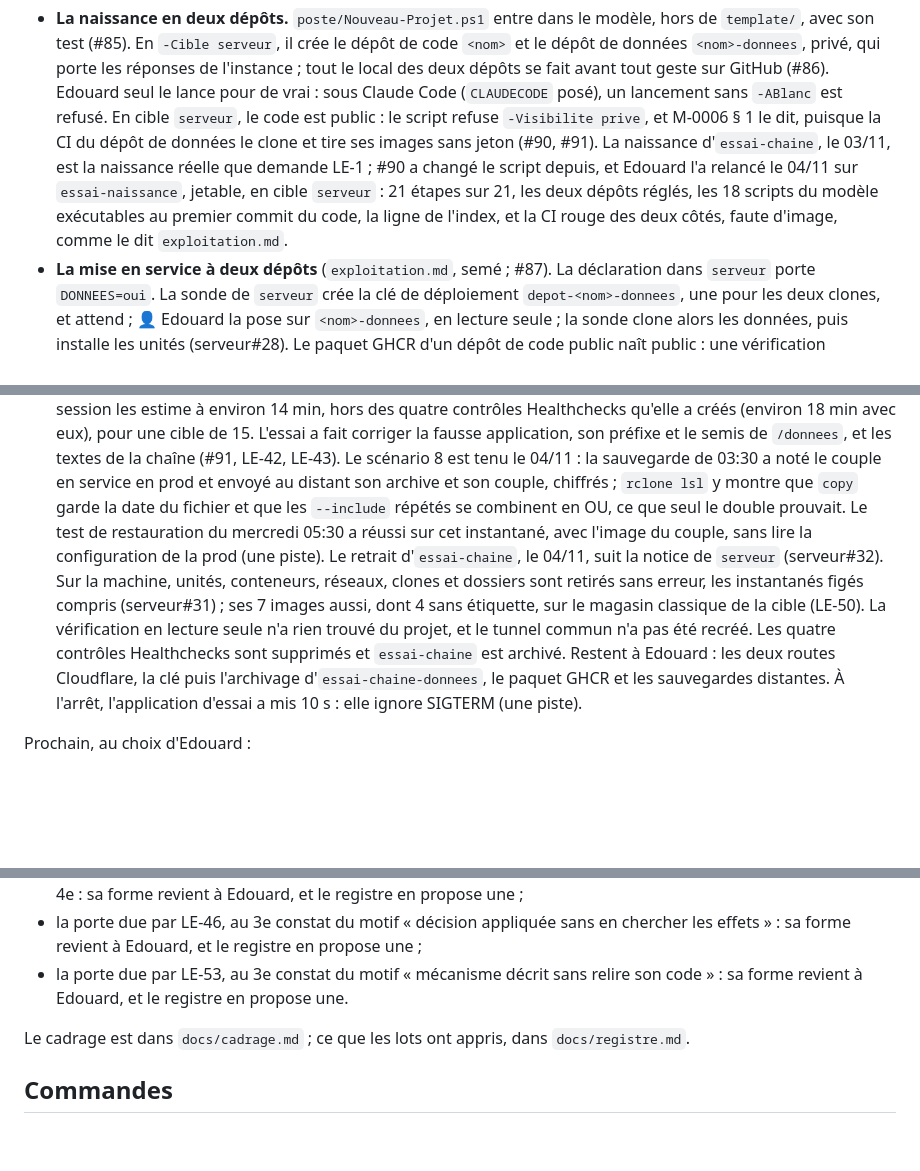
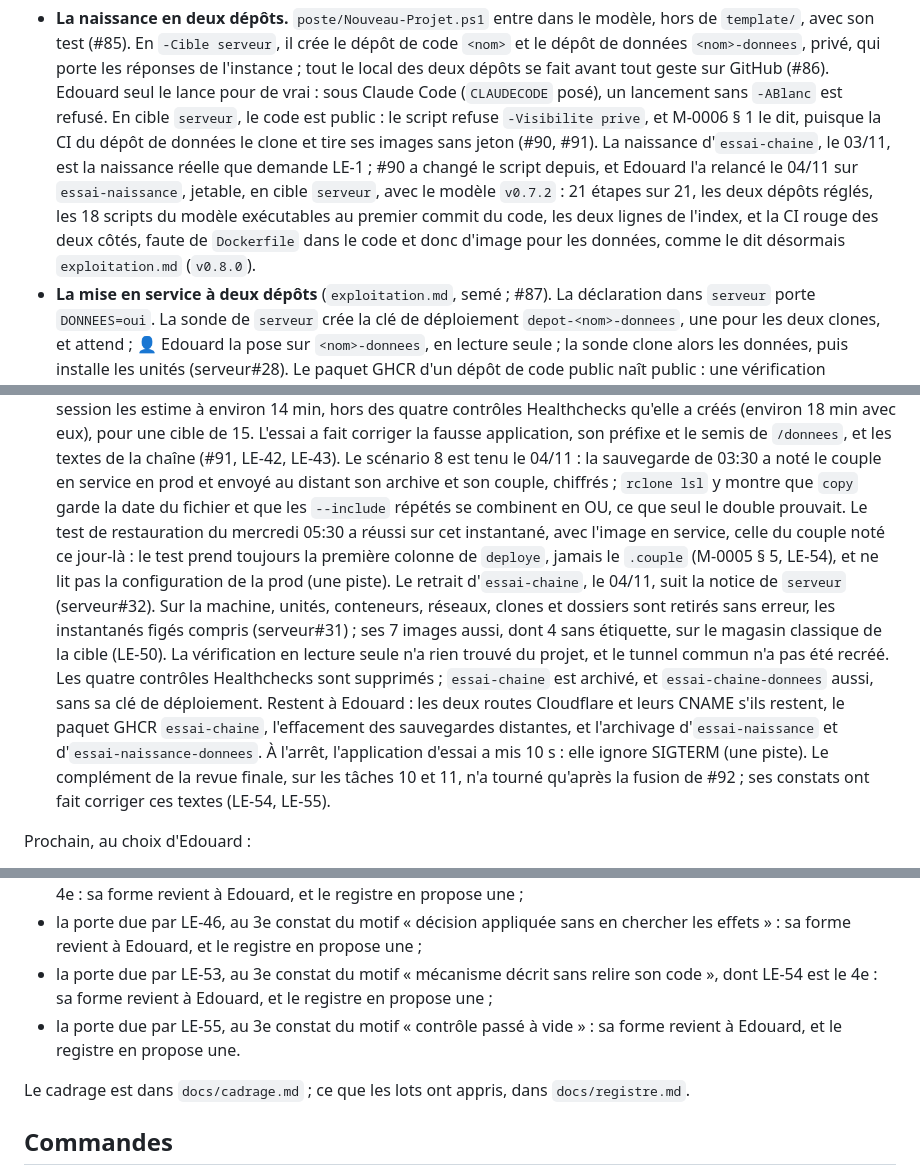
Before and after one commit to EdouardZemb/modele-projet, a Markdown page: CLAUDE.md, 3 parts joined by grey strips. GitHub-like rendering; blank space fills up the shorter version.

Commit message:
docs: le complément de revue du lot 13 corrige les textes de la clôture (#84)
Le complément de la revue finale du lot 13, sur les tâches 10 et 11, a
tourné après la fusion de #92. Ses constats sur ce dépôt :

- CLAUDE.md : le test de restauration a pris l'image en service, celle du
  couple noté ce jour-là ; essai-naissance est né du modèle v0.7.2, avec
  deux lignes d'index et une CI rouge faute de Dockerfile ; la liste de ce
  qui reste à Edouard suit l'état du 04/11 ; deux puces de porte.
- docs/pistes.md : le test de restauration lit deploye, pas le .couple ;
  la suppression distante n'a tourné qu'à vide ; l'arrêt sur SIGTERM vaut
  aussi pour la restauration et son test, et init ne guérit que l'attente ;
  le quota de Healthchecks au passé ; la lenteur du garde, deux fois à
  quatre niveaux.
- docs/registre.md : LE-50 précisée ; LE-54 (4e constat de « mécanisme
  décrit sans relire son code ») et LE-55 (3e constat de « contrôle passé
  à vide », porte due).

Co-Authored-By: Claude Opus 5.5 <noreply@anthropic.com>
Claude-Session: https://claude.ai/code/session_01C5TE8hmsCwFQ8W774fLcxV

```diff
--- a/CLAUDE.md
+++ b/CLAUDE.md
@@ -126,9 +126,10 @@ M-0006 § 6 et 7, étiquetée `v0.8.0`.
   code est public : le script refuse `-Visibilite prive`, et M-0006 § 1 le dit, puisque la CI du
   dépôt de données le clone et tire ses images sans jeton (#90, #91). La naissance d'`essai-chaine`,
   le 03/11, est la naissance réelle que demande LE-1 ; #90 a changé le script depuis, et Edouard
-  l'a relancé le 04/11 sur `essai-naissance`, jetable, en cible `serveur` : 21 étapes sur 21, les
-  deux dépôts réglés, les 18 scripts du modèle exécutables au premier commit du code, la ligne de
-  l'index, et la CI rouge des deux côtés, faute d'image, comme le dit `exploitation.md`.
+  l'a relancé le 04/11 sur `essai-naissance`, jetable, en cible `serveur`, avec le modèle `v0.7.2` :
+  21 étapes sur 21, les deux dépôts réglés, les 18 scripts du modèle exécutables au premier commit
+  du code, les deux lignes de l'index, et la CI rouge des deux côtés, faute de `Dockerfile` dans le
+  code et donc d'image pour les données, comme le dit désormais `exploitation.md` (`v0.8.0`).
 - **La mise en service à deux dépôts** (`exploitation.md`, semé ; #87). La déclaration dans
   `serveur` porte `DONNEES=oui`. La sonde de `serveur` crée la clé de déploiement
   `depot-<nom>-donnees`, une pour les deux clones, et attend ; 👤 Edouard la pose sur
@@ -159,16 +160,21 @@ M-0006 § 6 et 7, étiquetée `v0.8.0`.
   Le scénario 8 est tenu le 04/11 : la sauvegarde de 03:30 a noté le couple en service en prod et
   envoyé au distant son archive et son couple, chiffrés ; `rclone lsl` y montre que `copy` garde la
   date du fichier et que les `--include` répétés se combinent en OU, ce que seul le double prouvait.
-  Le test de restauration du mercredi 05:30 a réussi sur cet instantané, avec l'image du couple,
-  sans lire la configuration de la prod (une piste).
+  Le test de restauration du mercredi 05:30 a réussi sur cet instantané, avec l'image en service,
+  celle du couple noté ce jour-là : le test prend toujours la première colonne de `deploye`, jamais
+  le `.couple` (M-0005 § 5, LE-54), et ne lit pas la configuration de la prod (une piste).
   Le retrait d'`essai-chaine`, le 04/11, suit la notice de `serveur` (serveur#32). Sur la
   machine, unités, conteneurs, réseaux, clones et dossiers sont retirés sans erreur, les
   instantanés figés compris (serveur#31) ; ses 7 images aussi, dont 4 sans étiquette, sur le
   magasin classique de la cible (LE-50). La vérification en lecture seule n'a rien trouvé du
   projet, et le tunnel commun n'a pas été recréé. Les quatre contrôles Healthchecks sont
-  supprimés et `essai-chaine` est archivé. Restent à Edouard : les deux routes Cloudflare, la clé
-  puis l'archivage d'`essai-chaine-donnees`, le paquet GHCR et les sauvegardes distantes. À
-  l'arrêt, l'application d'essai a mis 10 s : elle ignore SIGTERM (une piste).
+  supprimés ; `essai-chaine` est archivé, et `essai-chaine-donnees` aussi, sans sa clé de
+  déploiement. Restent à Edouard : les deux routes Cloudflare et leurs CNAME s'ils restent, le
+  paquet GHCR `essai-chaine`, l'effacement des sauvegardes distantes, et l'archivage
+  d'`essai-naissance` et d'`essai-naissance-donnees`. À l'arrêt, l'application d'essai a mis 10 s :
+  elle ignore SIGTERM (une piste).
+  Le complément de la revue finale, sur les tâches 10 et 11, n'a tourné qu'après la fusion de #92 ;
+  ses constats ont fait corriger ces textes (LE-54, LE-55).
 
 Prochain, au choix d'Edouard :
 - la scission de `veille-emploi`, puis celle d'`ancrage`, chacune dans son propre lot ;
@@ -182,8 +188,10 @@ Prochain, au choix d'Edouard :
   cible », dont LE-50 est le 4e : sa forme revient à Edouard, et le registre en propose une ;
 - la porte due par LE-46, au 3e constat du motif « décision appliquée sans en chercher les
   effets » : sa forme revient à Edouard, et le registre en propose une ;
-- la porte due par LE-53, au 3e constat du motif « mécanisme décrit sans relire son code » : sa
-  forme revient à Edouard, et le registre en propose une.
+- la porte due par LE-53, au 3e constat du motif « mécanisme décrit sans relire son code », dont
+  LE-54 est le 4e : sa forme revient à Edouard, et le registre en propose une ;
+- la porte due par LE-55, au 3e constat du motif « contrôle passé à vide » : sa forme revient à
+  Edouard, et le registre en propose une.
 
 Le cadrage est dans `docs/cadrage.md` ; ce que les lots ont appris, dans `docs/registre.md`.
 
```
Also changed, not shown: docs/pistes.md (+5 -5 lines), docs/registre.md (+3 -1 lines).
